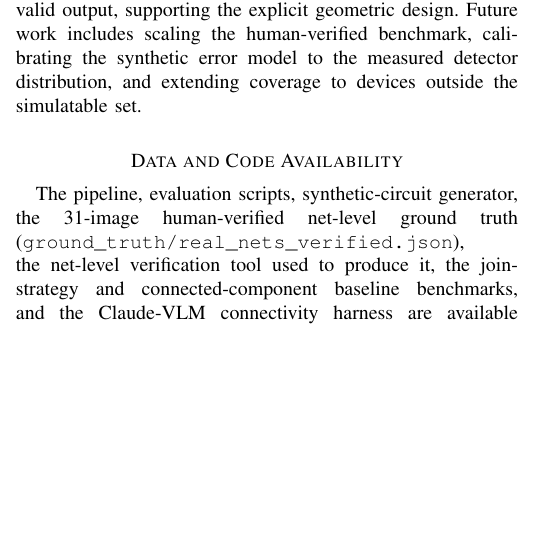
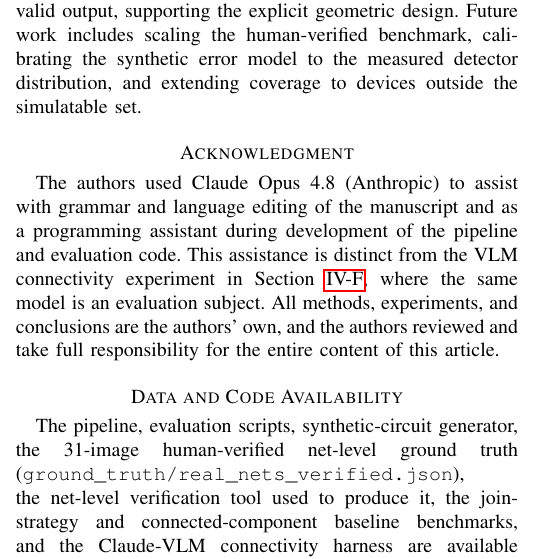
Before and after one commit to boscochanam/circuit-digitization, a LaTeX paper (paper/ieee-paper/paper-build.tex): part of one column of page 8 of 9 before the commit and part of one column of page 8 of 10 after it, cut so that both start at the same text, the shorter picture padded with empty space. Compiled offline with pdfLaTeX.

Commit message:
paper: add acknowledgment with AI-assistance disclosure
Disclose Claude Opus 4.8 use for language editing and programming
assistance per IEEE policy, noting it is distinct from the VLM
experiment where the same model is an evaluation subject. Rebuilt
the local PDF and Overleaf bundle.

```diff
--- a/paper/ieee-paper/paper-build.tex
+++ b/paper/ieee-paper/paper-build.tex
@@ -306,6 +306,9 @@ We present a complete deterministic pipeline for hand-drawn circuit digitization
 % Funding is declared in the \thanks block of the front matter (this build uses
 % IEEEtran \thanks; paper-access.tex uses the IEEE Access \tfootnote convention).
 
+\section*{Acknowledgment}
+The authors used Claude Opus 4.8 (Anthropic) to assist with grammar and language editing of the manuscript and as a programming assistant during development of the pipeline and evaluation code. This assistance is distinct from the VLM connectivity experiment in Section~\ref{sec:vlm_results}, where the same model is an evaluation subject. All methods, experiments, and conclusions are the authors' own, and the authors reviewed and take full responsibility for the entire content of this article.
+
 \section*{Data and Code Availability}
 The pipeline, evaluation scripts, synthetic-circuit generator, the 31-image
 human-verified net-level ground truth (\texttt{ground\_truth/real\_nets\_verified.json}),
```
Also changed, not shown: paper/ieee-paper/paper-access.tex (+3 -0 lines).
